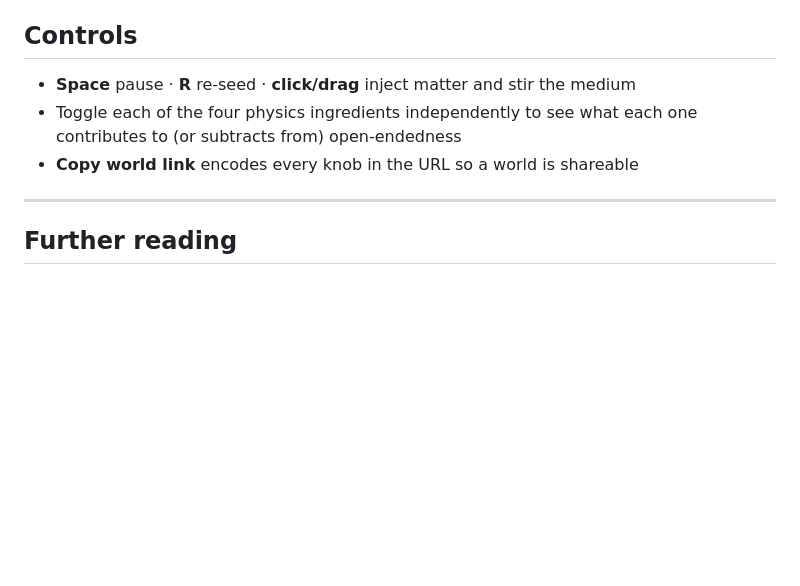
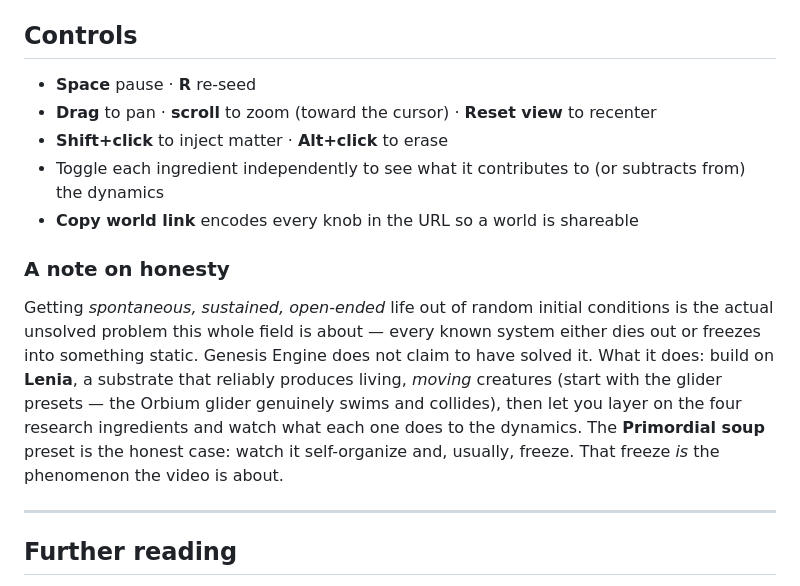
Before and after one commit to teknium1/genesis-engine, a Markdown page: README.md, the part around the change. Drawn GitHub-style; blank space fills up the shorter version.

Commit message:
docs: update README for v2 (Lenia base, camera controls, honesty note)

```diff
--- a/README.md
+++ b/README.md
@@ -78,9 +78,23 @@ A hardware GPU is strongly recommended — the whole sim runs on it. Requires a
 
 ## Controls
 
-- **Space** pause · **R** re-seed · **click/drag** inject matter and stir the medium
-- Toggle each of the four physics ingredients independently to see what each one contributes to (or subtracts from) open-endedness
+- **Space** pause · **R** re-seed
+- **Drag** to pan · **scroll** to zoom (toward the cursor) · **Reset view** to recenter
+- **Shift+click** to inject matter · **Alt+click** to erase
+- Toggle each ingredient independently to see what it contributes to (or subtracts from) the dynamics
 - **Copy world link** encodes every knob in the URL so a world is shareable
+
+### A note on honesty
+
+Getting *spontaneous, sustained, open-ended* life out of random initial
+conditions is the actual unsolved problem this whole field is about — every
+known system either dies out or freezes into something static. Genesis Engine
+does not claim to have solved it. What it does: build on **Lenia**, a substrate
+that reliably produces living, *moving* creatures (start with the glider
+presets — the Orbium glider genuinely swims and collides), then let you layer
+on the four research ingredients and watch what each one does to the dynamics.
+The **Primordial soup** preset is the honest case: watch it self-organize and,
+usually, freeze. That freeze *is* the phenomenon the video is about.
 
 ---
 
```
